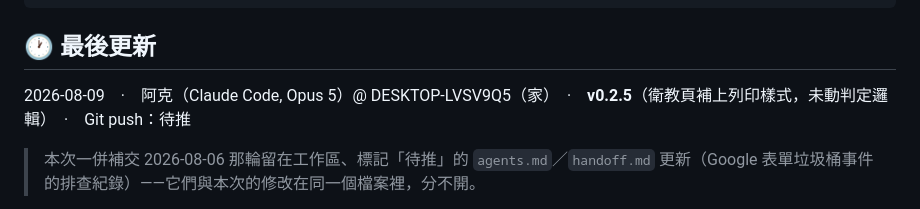
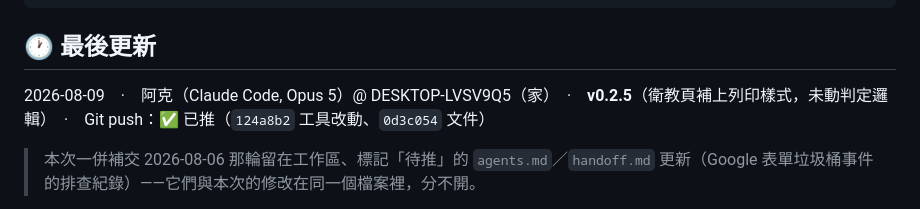
Before and after one commit to philia81301-commits/sarcopenia-clinic, a Markdown page: handoff.md, the part around the change. Rendered like a GitHub page.

Commit message:
回填交接檔的 push 狀態
Co-Authored-By: Claude Opus 5 <noreply@anthropic.com>

```diff
--- a/handoff.md
+++ b/handoff.md
@@ -330,7 +330,7 @@ git clone https://github.com/philia81301-commits/sarcopenia-clinic.git C:\projec
 
 ## 🕐 最後更新
 
-2026-08-09　·　阿克（Claude Code, Opus 5）@ DESKTOP-LVSV9Q5（家）　·　**v0.2.5**（衛教頁補上列印樣式，未動判定邏輯）　·　Git push：待推
+2026-08-09　·　阿克（Claude Code, Opus 5）@ DESKTOP-LVSV9Q5（家）　·　**v0.2.5**（衛教頁補上列印樣式，未動判定邏輯）　·　Git push：✅ 已推（`124a8b2` 工具改動、`0d3c054` 文件）
 
 > 本次一併補交 2026-08-06 那輪留在工作區、標記「待推」的 `agents.md`／`handoff.md`
 > 更新（Google 表單垃圾桶事件的排查紀錄）——它們與本次的修改在同一個檔案裡，分不開。
```
